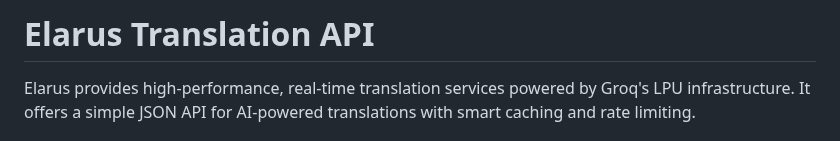
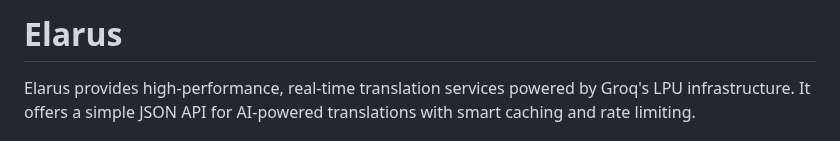
Before and after one commit to thoratsa/Elarus, a Markdown page: README.md, the part around the change. Drawn GitHub-style.

```diff
--- a/README.md
+++ b/README.md
@@ -1,4 +1,4 @@
-# Elarus Translation API
+# Elarus
 
 Elarus provides high-performance, real-time translation services powered by Groq's LPU infrastructure. It offers a simple JSON API for AI-powered translations with smart caching and rate limiting.
 
```
